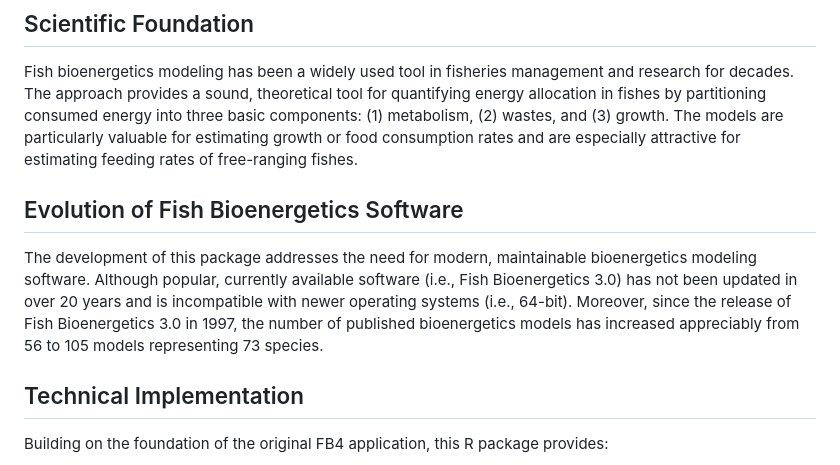
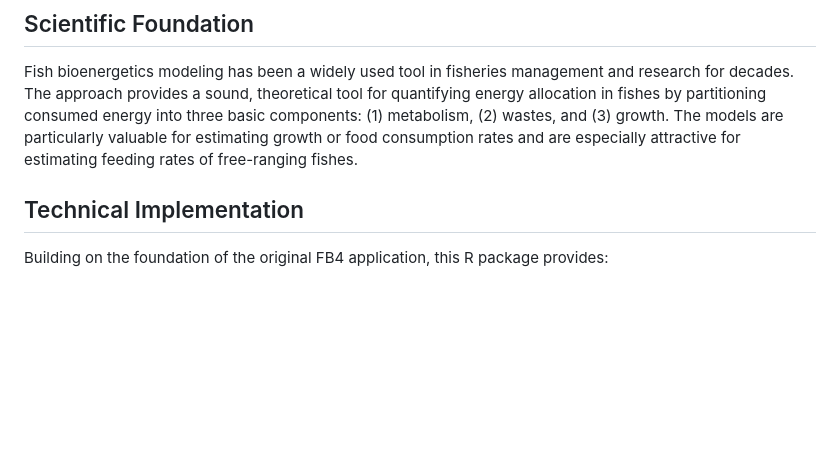
Before and after one commit to HansTtito/fb4package, a Markdown page: vignettes/fb4-introduction.md, the part around the change. Rendered like a GitHub page; blank space fills up the shorter version.

Commit message:
updating introduction

```diff
--- a/vignettes/fb4-introduction.md
+++ b/vignettes/fb4-introduction.md
@@ -7,10 +7,6 @@ The **FB4 Package** is an R-based implementation of fish bioenergetics modeling,
 ## Scientific Foundation
 
 Fish bioenergetics modeling has been a widely used tool in fisheries management and research for decades. The approach provides a sound, theoretical tool for quantifying energy allocation in fishes by partitioning consumed energy into three basic components: (1) metabolism, (2) wastes, and (3) growth. The models are particularly valuable for estimating growth or food consumption rates and are especially attractive for estimating feeding rates of free-ranging fishes.
-
-## Evolution of Fish Bioenergetics Software
-
-The development of this package addresses the need for modern, maintainable bioenergetics modeling software. Although popular, currently available software (i.e., Fish Bioenergetics 3.0) has not been updated in over 20 years and is incompatible with newer operating systems (i.e., 64-bit). Moreover, since the release of Fish Bioenergetics 3.0 in 1997, the number of published bioenergetics models has increased appreciably from 56 to 105 models representing 73 species.
 
 ## Technical Implementation
 
```
